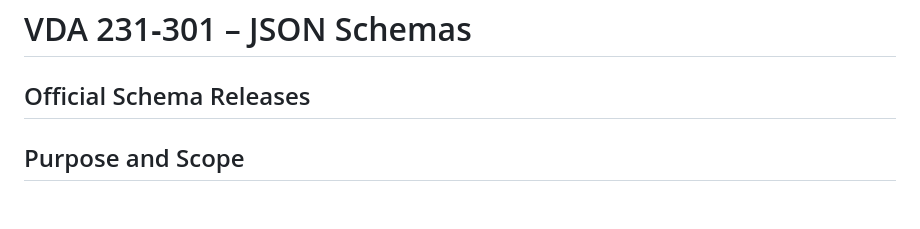
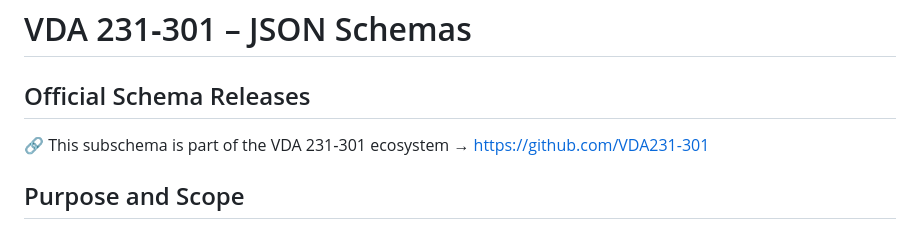
Before and after one commit to VDA231-301/schemas, a Markdown page: README.md, the part around the change. GitHub-like rendering; blank space fills up the shorter version.

Commit message:
Add link to VDA 231‑301 ecosystem
Added a link to the VDA 231‑301 ecosystem in the README.

```diff
--- a/README.md
+++ b/README.md
@@ -1,6 +1,7 @@
 # VDA 231‑301 – JSON Schemas
 ## Official Schema Releases
-
+🔗 This subschema is part of the VDA 231‑301 ecosystem
+→ https://github.com/VDA231-301
 ## Purpose and Scope
 
 This repository contains the **official released JSON Schemas** of the
```
